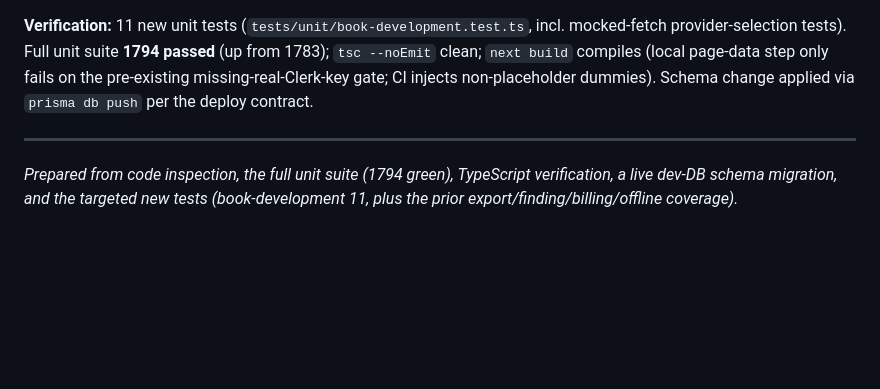
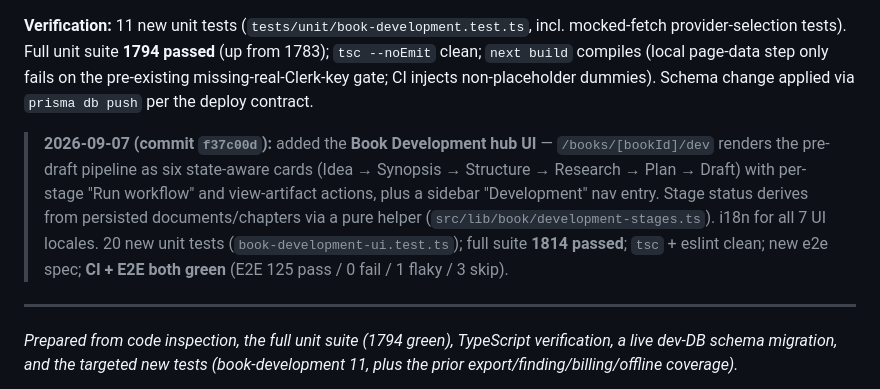
Before and after one commit to marolinik/write-my-book, a Markdown page: docs/PRODUCTION-SIGNOFF-2026-09-04.md, the part around the change. GitHub-like rendering; blank space fills up the shorter version.

```diff
--- a/docs/PRODUCTION-SIGNOFF-2026-09-04.md
+++ b/docs/PRODUCTION-SIGNOFF-2026-09-04.md
@@ -89,6 +89,15 @@ provider-selection tests). Full unit suite **1794 passed** (up from 1783); `tsc
 gate; CI injects non-placeholder dummies). Schema change applied via `prisma db push` per the
 deploy contract.
 
+> **2026-09-07 (commit `f37c00d`):** added the **Book Development hub UI** —
+> `/books/[bookId]/dev` renders the pre-draft pipeline as six state-aware cards
+> (Idea → Synopsis → Structure → Research → Plan → Draft) with per-stage "Run workflow"
+> and view-artifact actions, plus a sidebar "Development" nav entry. Stage status derives
+> from persisted documents/chapters via a pure helper
+> (`src/lib/book/development-stages.ts`). i18n for all 7 UI locales. 20 new unit tests
+> (`book-development-ui.test.ts`); full suite **1814 passed**; `tsc` + eslint clean; new
+> e2e spec; **CI + E2E both green** (E2E 125 pass / 0 fail / 1 flaky / 3 skip).
+
 ---
 
 *Prepared from code inspection, the full unit suite (1794 green), TypeScript verification, a live dev-DB schema migration, and the targeted new tests (book-development 11, plus the prior export/finding/billing/offline coverage).*
```
Also changed, not shown: docs/IMPROVEMENT-ROADMAP.md (+5 -3 lines), docs/prd/book-development-package-2026-09-06.md (+9 -5 lines).
